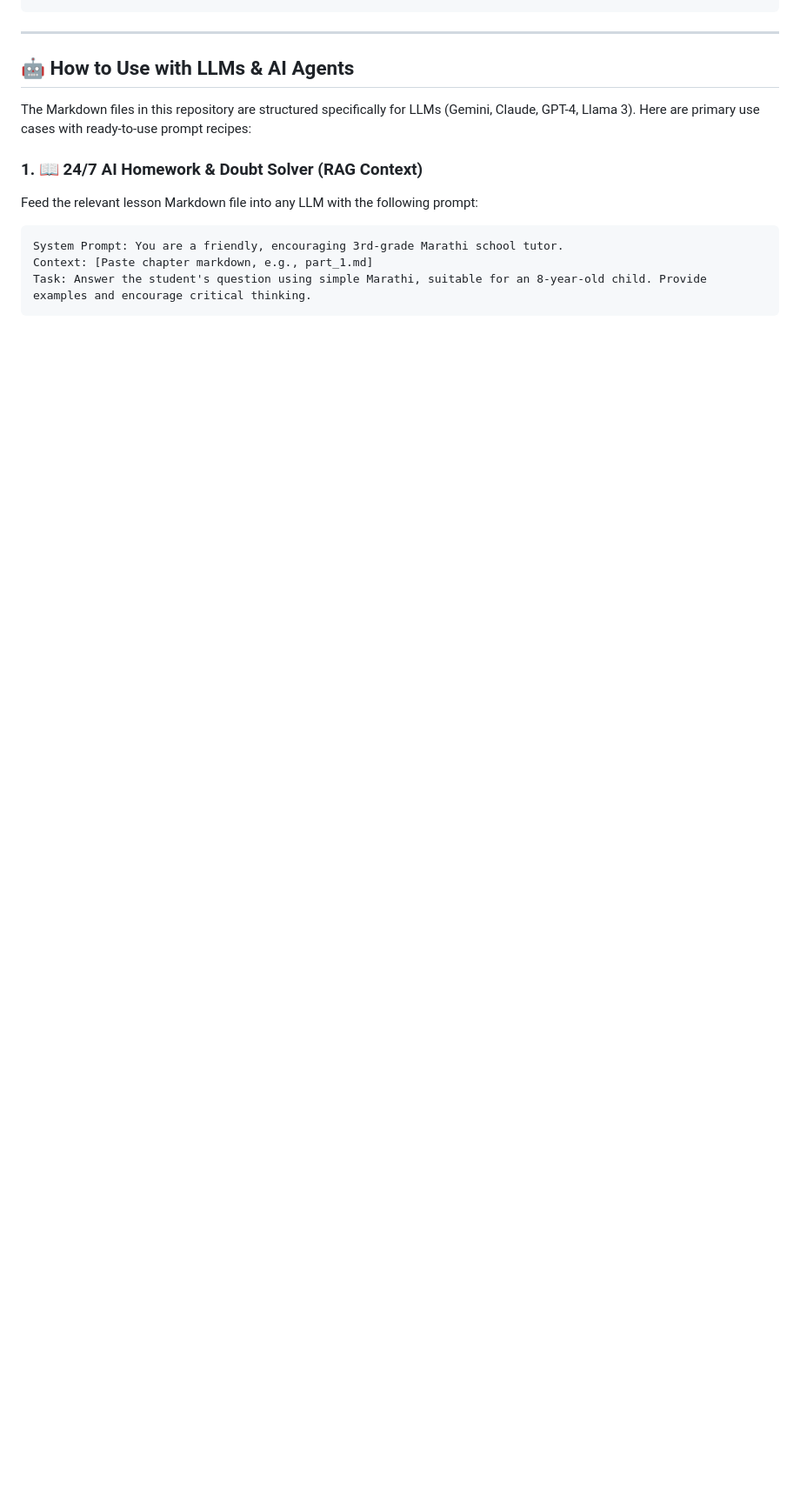
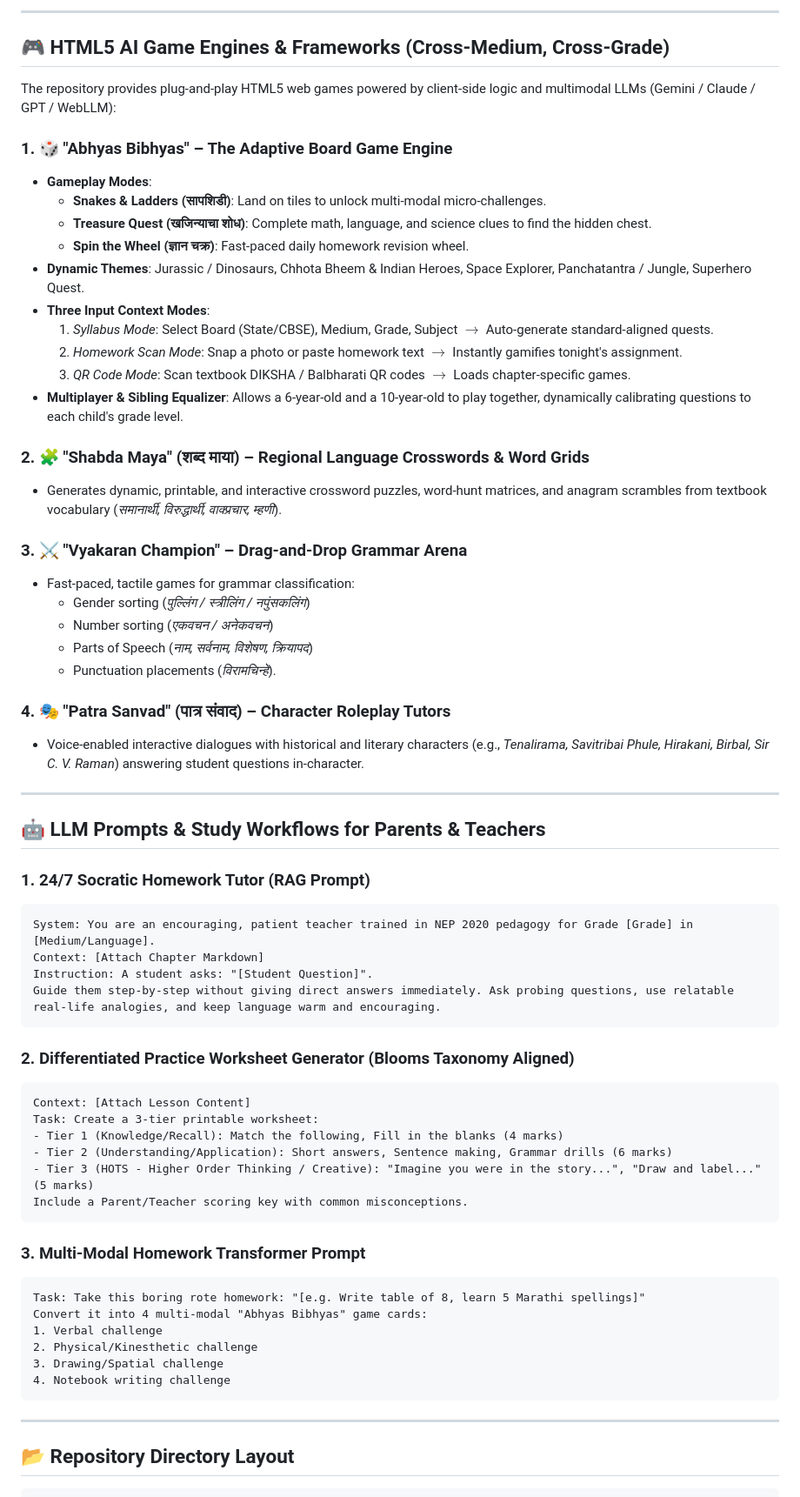
Before and after one commit to parthlawate/learnwithai, a Markdown page: README.md, the part around one of its changes. Shown at 87% size. Rendered like a GitHub page; blank space fills up the shorter version.

````diff
--- a/README.md
+++ b/README.md
@@ -38,15 +64,68 @@ learnwithai/
+---
+
+## 🎮 HTML5 AI Game Engines & Frameworks (Cross-Medium, Cross-Grade)
+
+The repository provides plug-and-play HTML5 web games powered by client-side logic and multimodal LLMs (Gemini / Claude / GPT / WebLLM):
+
+### 1. 🎲 "Abhyas Bibhyas" – The Adaptive Board Game Engine
+- **Gameplay Modes**:
+  - **Snakes & Ladders (सापशिडी)**: Land on tiles to unlock multi-modal micro-challenges.
+  - **Treasure Quest (खजिन्याचा शोध)**: Complete math, language, and science clues to find the hidden chest.
+  - **Spin the Wheel (ज्ञान चक्र)**: Fast-paced daily homework revision wheel.
+- **Dynamic Themes**: Jurassic / Dinosaurs, Chhota Bheem & Indian Heroes, Space Explorer, Panchatantra / Jungle, Superhero Quest.
+- **Three Input Context Modes**:
+  1. *Syllabus Mode*: Select Board (State/CBSE), Medium, Grade, Subject $\rightarrow$ Auto-generate standard-aligned quests.
+  2. *Homework Scan Mode*: Snap a photo or paste homework text $\rightarrow$ Instantly gamifies tonight's assignment.
+  3. *QR Code Mode*: Scan textbook DIKSHA / Balbharati QR codes $\rightarrow$ Loads chapter-specific games.
+- **Multiplayer & Sibling Equalizer**: Allows a 6-year-old and a 10-year-old to play together, dynamically calibrating questions to each child's grade level.
+
+### 2. 🧩 "Shabda Maya" (शब्द माया) – Regional Language Crosswords & Word Grids
+- Generates dynamic, printable, and interactive crossword puzzles, word-hunt matrices, and anagram scrambles from textbook vocabulary (*समानार्थी, विरुद्धार्थी, वाक्प्रचार, म्हणी*).
+
+### 3. ⚔️ "Vyakaran Champion" – Drag-and-Drop Grammar Arena
+- Fast-paced, tactile games for grammar classification:
+  - Gender sorting (*पुल्लिंग / स्त्रीलिंग / नपुंसकलिंग*)
+  - Number sorting (*एकवचन / अनेकवचन*)
+  - Parts of Speech (*नाम, सर्वनाम, विशेषण, क्रियापद*)
+  - Punctuation placements (*विरामचिन्हे*).
+
+### 4. 🎭 "Patra Sanvad" (पात्र संवाद) – Character Roleplay Tutors
+- Voice-enabled interactive dialogues with historical and literary characters (e.g., *Tenalirama, Savitribai Phule, Hirakani, Birbal, Sir C. V. Raman*) answering student questions in-character.
+
+---
+
+## 🤖 LLM Prompts & Study Workflows for Parents & Teachers
+
+### 1. 24/7 Socratic Homework Tutor (RAG Prompt)
+```text
+System: You are an encouraging, patient teacher trained in NEP 2020 pedagogy for Grade [Grade] in [Medium/Language].
+Context: [Attach Chapter Markdown]
+Instruction: A student asks: "[Student Question]".
+Guide them step-by-step without giving direct answers immediately. Ask probing questions, use relatable real-life analogies, and keep language warm and encouraging.
+```
+
+### 2. Differentiated Practice Worksheet Generator (Blooms Taxonomy Aligned)
+```text
+Context: [Attach Lesson Content]
+Task: Create a 3-tier printable worksheet:
+- Tier 1 (Knowledge/Recall): Match the following, Fill in the blanks (4 marks)
+- Tier 2 (Understanding/Application): Short answers, Sentence making, Grammar drills (6 marks)
+- Tier 3 (HOTS - Higher Order Thinking / Creative): "Imagine you were in the story...", "Draw and label..." (5 marks)
+Include a Parent/Teacher scoring key with common misconceptions.
+```
+
+### 3. Multi-Modal Homework Transformer Prompt
+```text
+Task: Take this boring rote homework: "[e.g. Write table of 8, learn 5 Marathi spellings]"
+Convert it into 4 multi-modal "Abhyas Bibhyas" game cards:
+1. Verbal challenge
+2. Physical/Kinesthetic challenge
+3. Drawing/Spatial challenge
+4. Notebook writing challenge
 ```
 
 ---
 
-## 🤖 How to Use with LLMs & AI Agents
+## 📂 Repository Directory Layout
 
-The Markdown files in this repository are structured specifically for LLMs (Gemini, Claude, GPT-4, Llama 3). Here are primary use cases with ready-to-use prompt recipes:
-
-### 1. 📖 24/7 AI Homework & Doubt Solver (RAG Context)
-Feed the relevant lesson Markdown file into any LLM with the following prompt:
-```text
-System Prompt: You are a friendly, encouraging 3rd-grade Marathi school tutor.
-Context: [Paste chapter markdown, e.g., part_1.md]
-Task: Answer the student's question using simple Marathi, suitable for an 8-year-old child. Provide examples and encourage critical thinking.
 ```
````
Also changed, not shown: other parts of README.md (+80 -79 lines).
